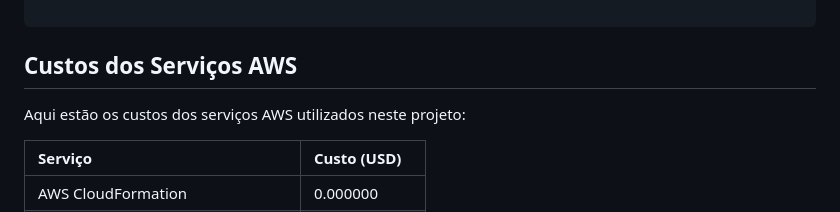
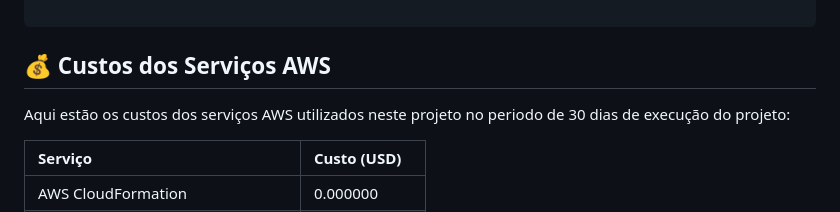
Before and after one commit to AmandaCampoos/Cloufiscal, a Markdown page: README.md, the part around one of its changes. GitHub-like rendering.

Commit message:
📖 docs(README): Adiciona seção de custos com AWS

````diff
--- a/README.md
+++ b/README.md
@@ -247,9 +247,9 @@ sam deploy --guided --profile Nome-de-Usuário
 ├── template.yaml
 
 ```
-## Custos dos Serviços AWS
+## 💰 Custos dos Serviços AWS
 
-Aqui estão os custos dos serviços AWS utilizados neste projeto:
+Aqui estão os custos dos serviços AWS utilizados neste projeto no periodo de 30 dias de execução do projeto:
 
 | Serviço                                | Custo (USD) |
 |----------------------------------------|-------------|
````
Also changed, not shown: other parts of README.md (+3 -4 lines).
